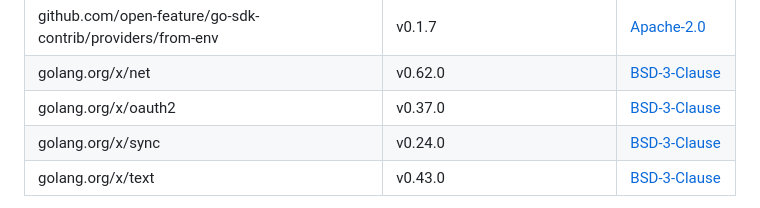
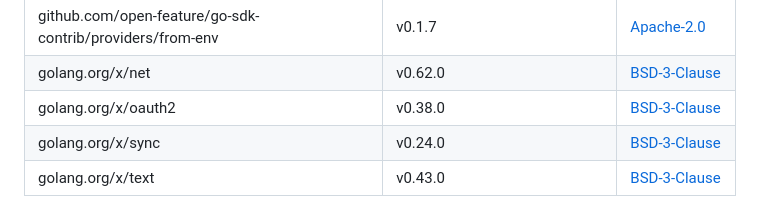
Before and after one commit to devantler-tech/business-site, a Markdown page: server/DEPENDENCIES.md, the part around the change. GitHub-like rendering.

Commit message:
build(deps): show oauth2 v0.38.0 in the inventory version column
Co-Authored-By: Claude Opus 5.5 <noreply@anthropic.com>

```diff
--- a/server/DEPENDENCIES.md
+++ b/server/DEPENDENCIES.md
@@ -21,7 +21,7 @@ its repository's own terms. No hosted service or paid enrollment is introduced.
 | github.com/open-feature/go-sdk                            | v1.20.0                              | [Apache-2.0](https://raw.githubusercontent.com/open-feature/go-sdk/dc47c918c95fd22018a60ac2c9469e67454a6187/LICENSE)                            |
 | github.com/open-feature/go-sdk-contrib/providers/from-env | v0.1.7                               | [Apache-2.0](https://raw.githubusercontent.com/open-feature/go-sdk-contrib/dacb8a2a27cb125cfc9449a4c4b7b27808bf6637/providers/from-env/LICENSE) |
 | golang.org/x/net                                          | v0.62.0                              | [BSD-3-Clause](https://raw.githubusercontent.com/golang/net/3de643db506517b3e652a13cc0b56034cea6b8e6/LICENSE)                                   |
-| golang.org/x/oauth2                                       | v0.37.0                              | [BSD-3-Clause](https://raw.githubusercontent.com/golang/oauth2/0f01e8215572819016fac21b005f5f32ba407798/LICENSE)                                |
+| golang.org/x/oauth2                                       | v0.38.0                              | [BSD-3-Clause](https://raw.githubusercontent.com/golang/oauth2/0f01e8215572819016fac21b005f5f32ba407798/LICENSE)                                |
 | golang.org/x/sync                                         | v0.24.0                              | [BSD-3-Clause](https://raw.githubusercontent.com/golang/sync/36f2d70ecde9857dc4e363242a1369c7645d6770/LICENSE)                                  |
 | golang.org/x/text                                         | v0.43.0                              | [BSD-3-Clause](https://raw.githubusercontent.com/golang/text/ac40b0f06c159afb5bfca4d1860f8b4b60dbc160/LICENSE)                                  |
 
```
